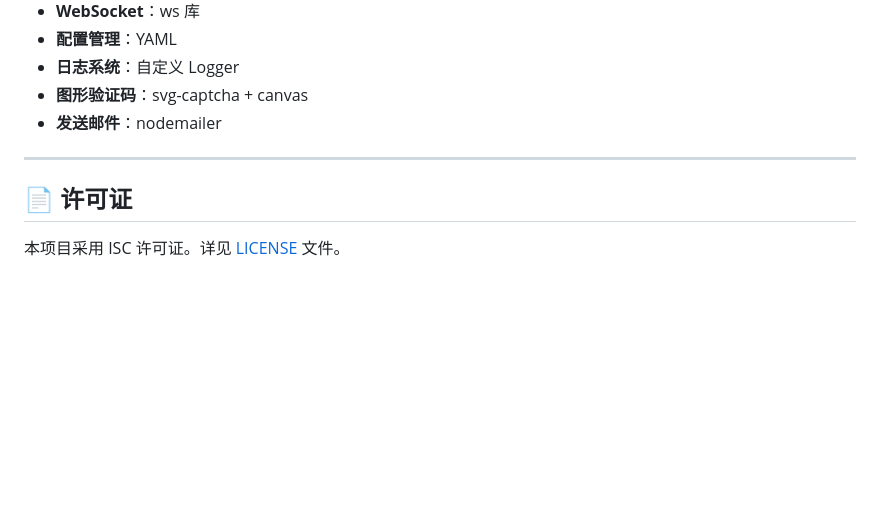
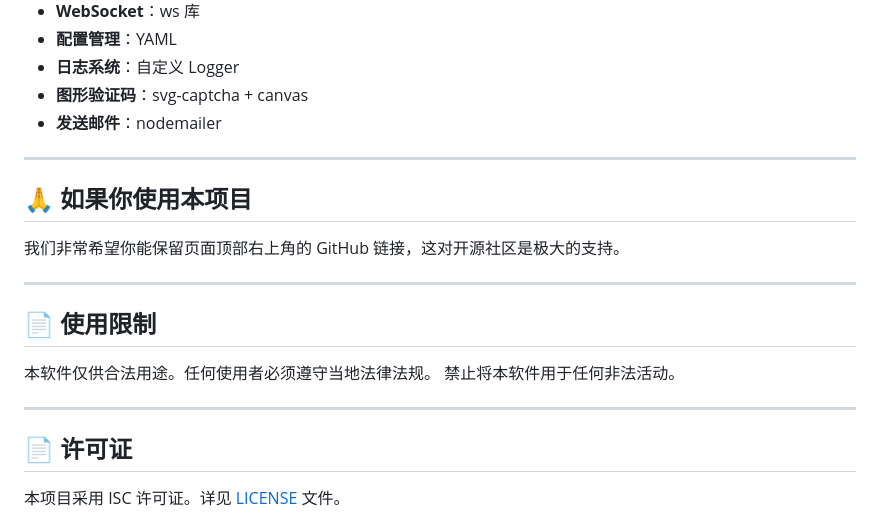
Before and after one commit to kqjs5174/Wmp, a Markdown page: README.md, the part around the change. Drawn GitHub-style; blank space fills up the shorter version.

Commit message:
Update README with usage and legal restrictions
Added sections on project usage and legal limitations.

```diff
--- a/README.md
+++ b/README.md
@@ -283,6 +283,18 @@ auth:
 
 ---
 
+## 🙏 如果你使用本项目
+我们非常希望你能保留页面顶部右上角的 GitHub 链接，这对开源社区是极大的支持。
+
+---
+
+## 📄 使用限制
+
+本软件仅供合法用途。任何使用者必须遵守当地法律法规。
+禁止将本软件用于任何非法活动。
+
+---
+
 ## 📄 许可证
 
 本项目采用 ISC 许可证。详见 [LICENSE](LICENSE) 文件。
```
